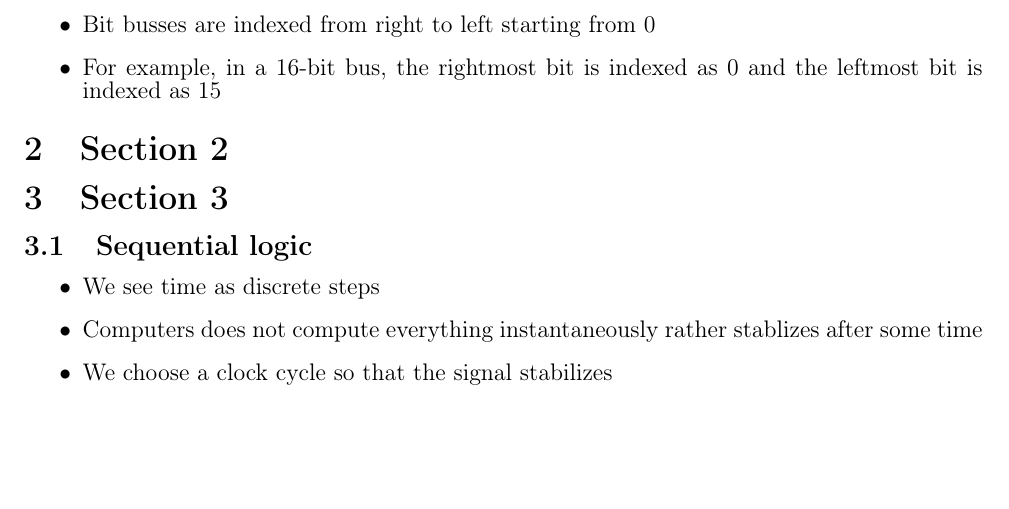
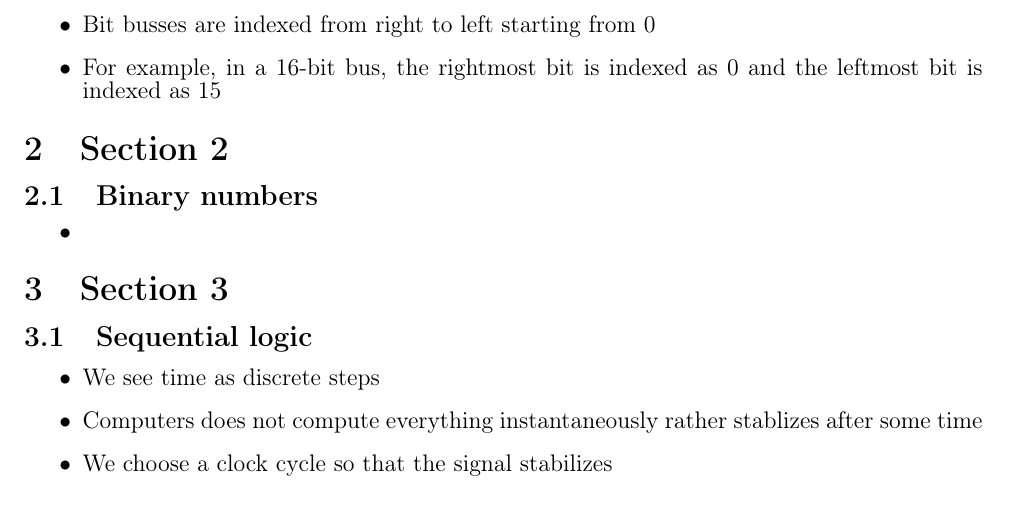
Before and after one commit to YunshanLuo/KTHAnteckningar, a LaTeX document (EP1200Datasys/main.tex): part of page 6 of 12, cut so that both start at the same text, the shorter picture padded with empty space. Compiled offline with pdfLaTeX.

Commit message:
added all

```diff
--- a/EP1200Datasys/main.tex
+++ b/EP1200Datasys/main.tex
@@ -205,6 +205,10 @@ $$\text{if sel = 0 then out = a else out = b}$$
 
 \section{Section 2}
 %% Continue at 2.1 do this after sections 3 is done
+\subsection{Binary numbers}
+\begin{itemize}
+    \item
+\end{itemize}
 
 \section{Section 3}
 \subsection{Sequential logic}
```
